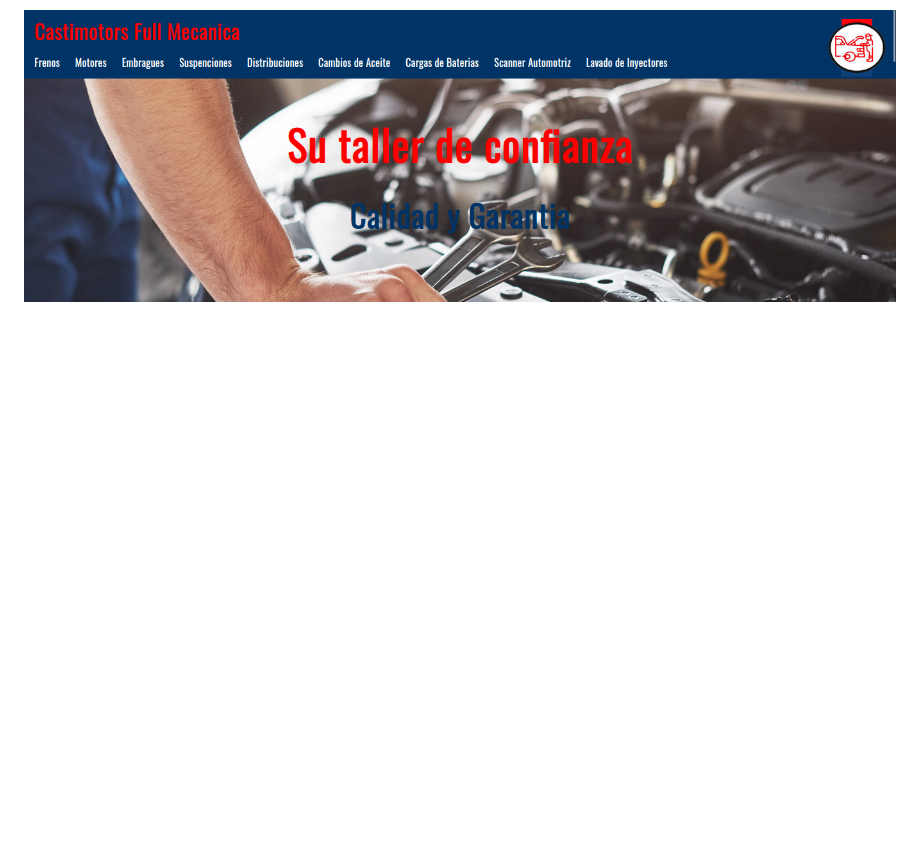
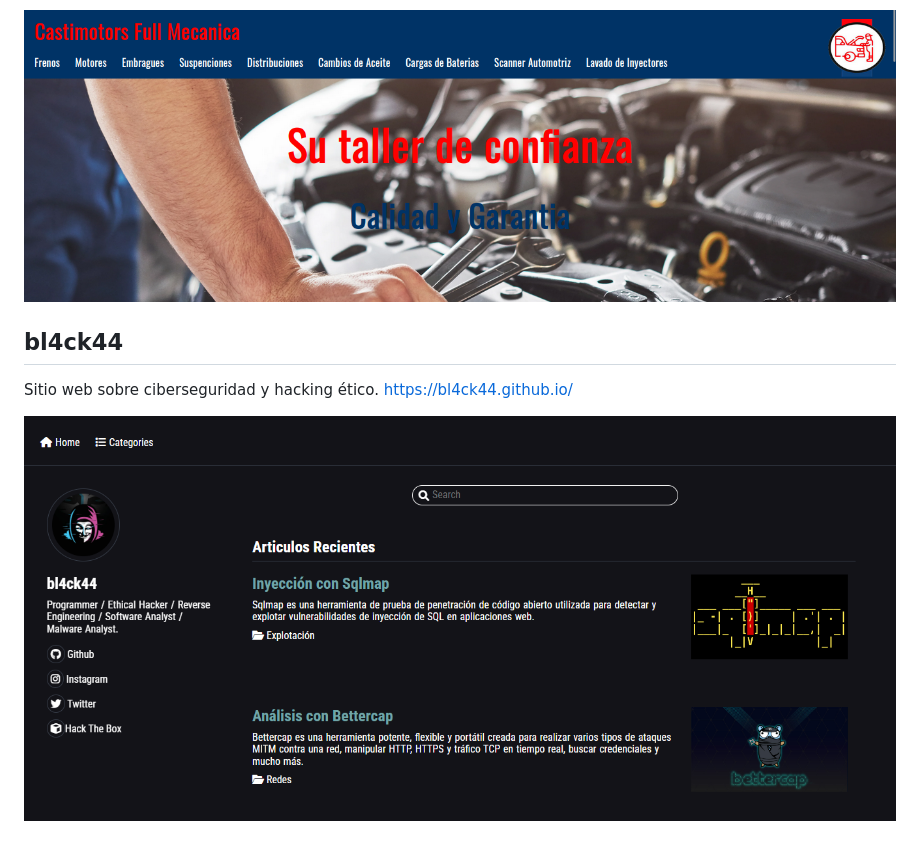
Before and after one commit to devsebastian31/Proyectos-web, a Markdown page: README.md, the part around the change. Rendered like a GitHub page; pictures changed too: Img/bl4ck44.png (added); blank space fills up the shorter version.

Commit message:
Version 1

```diff
--- a/README.md
+++ b/README.md
@@ -14,3 +14,9 @@ Son formularios de inicio de sesión.
 Sitio web sobre mecanica. https://castimotors.github.io/
 
 ![castimotors](Img/castimotors.png)
+
+## bl4ck44
+
+Sitio web sobre ciberseguridad y hacking ético. https://bl4ck44.github.io/
+
+![castimotors](Img/bl4ck44.png)
```
